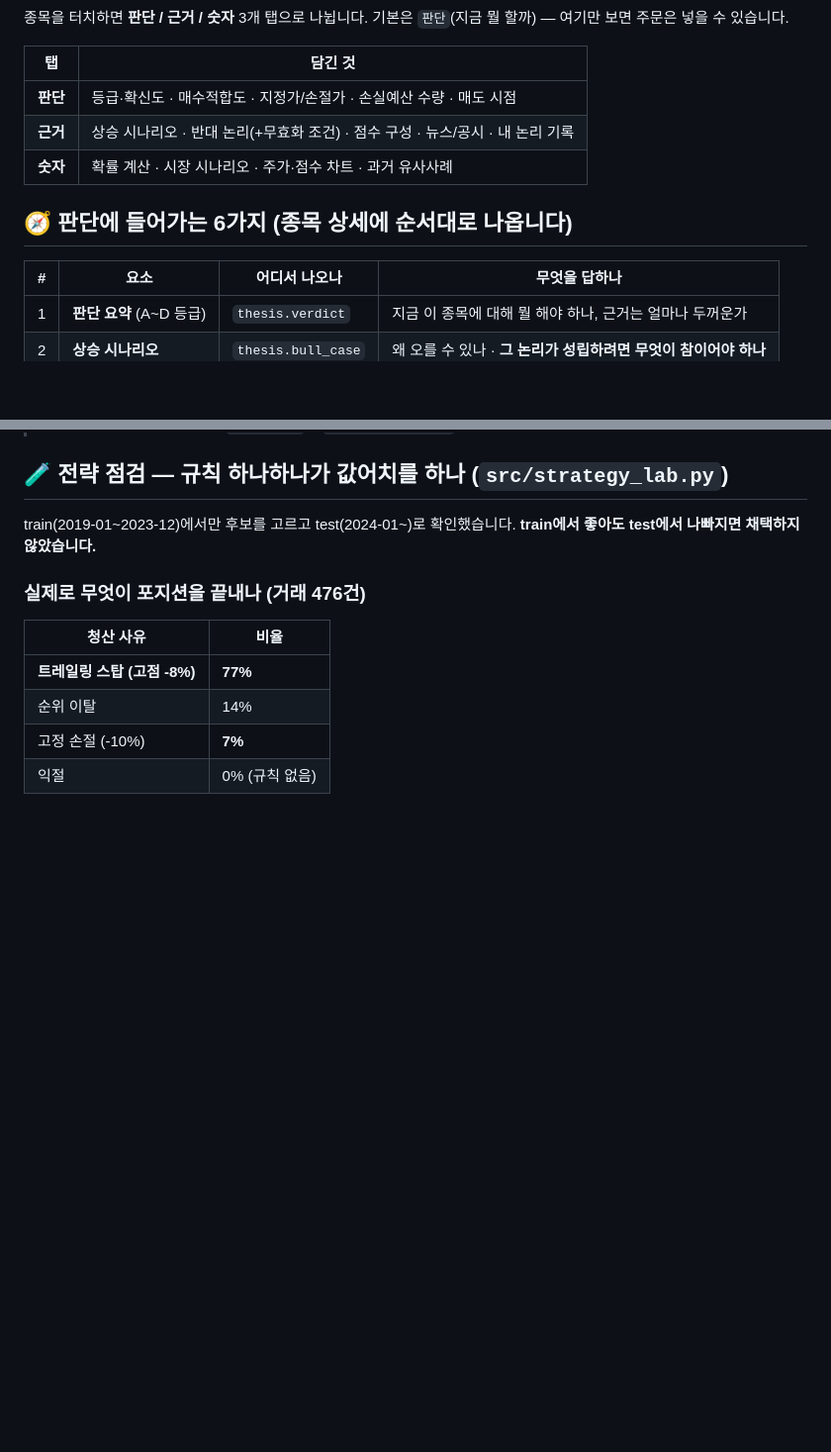
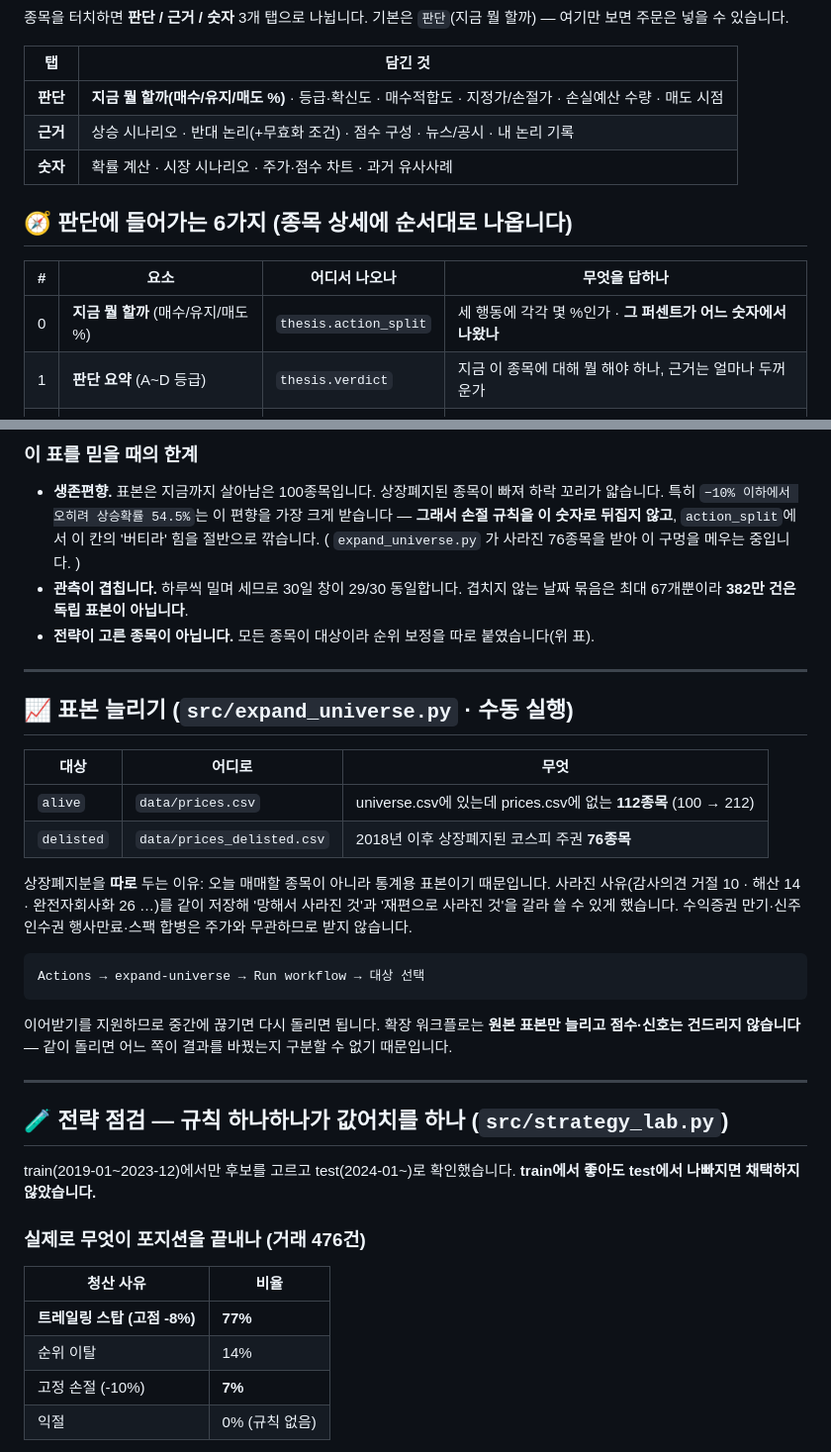
Before and after one commit to sunbmj4119-cmd/rich, a Markdown page: README.md, 2 parts joined by grey strips. Shown at 99% size. Drawn GitHub-style; blank space fills up the shorter version.

````diff
--- a/README.md
+++ b/README.md
@@ -24,7 +24,7 @@
 
 | 탭 | 담긴 것 |
 |---|---|
-| **판단** | 등급·확신도 · 매수적합도 · 지정가/손절가 · 손실예산 수량 · 매도 시점 |
+| **판단** | **지금 뭘 할까(매수/유지/매도 %)** · 등급·확신도 · 매수적합도 · 지정가/손절가 · 손실예산 수량 · 매도 시점 |
 | **근거** | 상승 시나리오 · 반대 논리(+무효화 조건) · 점수 구성 · 뉴스/공시 · 내 논리 기록 |
 | **숫자** | 확률 계산 · 시장 시나리오 · 주가·점수 차트 · 과거 유사사례 |
 
@@ -32,6 +32,7 @@
 
 | # | 요소 | 어디서 나오나 | 무엇을 답하나 |
 |---|---|---|---|
+| 0 | **지금 뭘 할까** (매수/유지/매도 %) | `thesis.action_split` | 세 행동에 각각 몇 %인가 · **그 퍼센트가 어느 숫자에서 나왔나** |
 | 1 | **판단 요약** (A~D 등급) | `thesis.verdict` | 지금 이 종목에 대해 뭘 해야 하나, 근거는 얼마나 두꺼운가 |
 | 2 | **상승 시나리오** | `thesis.bull_case` | 왜 오를 수 있나 · **그 논리가 성립하려면 무엇이 참이어야 하나** |
 | 3 | **하락·반대 논리** | `thesis.bear_case` | 왜 틀릴 수 있나 (13가지 자동 체크) · **무효화 조건** |
@@ -263,3 +331,37 @@ raw 모멘텀 IC −0.010 → **÷연변동성 하면 +0.041**. 같은 +30%라
+### 이 표를 믿을 때의 한계
+
+- **생존편향.** 표본은 지금까지 살아남은 100종목입니다. 상장폐지된 종목이 빠져 하락 꼬리가 얇습니다.
+  특히 `−10% 이하에서 오히려 상승확률 54.5%`는 이 편향을 가장 크게 받습니다 —
+  **그래서 손절 규칙을 이 숫자로 뒤집지 않고**, `action_split`에서 이 칸의 '버티라' 힘을 절반으로 깎습니다.
+  ( `expand_universe.py` 가 사라진 76종목을 받아 이 구멍을 메우는 중입니다. )
+- **관측이 겹칩니다.** 하루씩 밀며 세므로 30일 창이 29/30 동일합니다.
+  겹치지 않는 날짜 묶음은 최대 67개뿐이라 **382만 건은 독립 표본이 아닙니다**.
+- **전략이 고른 종목이 아닙니다.** 모든 종목이 대상이라 순위 보정을 따로 붙였습니다(위 표).
+
+---
+
+## 📈 표본 늘리기 (`src/expand_universe.py` · 수동 실행)
+
+| 대상 | 어디로 | 무엇 |
+|---|---|---|
+| `alive` | `data/prices.csv` | universe.csv에 있는데 prices.csv에 없는 **112종목** (100 → 212) |
+| `delisted` | `data/prices_delisted.csv` | 2018년 이후 상장폐지된 코스피 주권 **76종목** |
+
+상장폐지분을 **따로** 두는 이유: 오늘 매매할 종목이 아니라 통계용 표본이기 때문입니다.
+사라진 사유(감사의견 거절 10 · 해산 14 · 완전자회사화 26 …)를 같이 저장해
+'망해서 사라진 것'과 '재편으로 사라진 것'을 갈라 쓸 수 있게 했습니다.
+수익증권 만기·신주인수권 행사만료·스팩 합병은 주가와 무관하므로 받지 않습니다.
+
+```
+Actions → expand-universe → Run workflow → 대상 선택
+```
+
+이어받기를 지원하므로 중간에 끊기면 다시 돌리면 됩니다.
+확장 워크플로는 **원본 표본만 늘리고 점수·신호는 건드리지 않습니다** —
+같이 돌리면 어느 쪽이 결과를 바꿨는지 구분할 수 없기 때문입니다.
+
+---
+
 ## 🧪 전략 점검 — 규칙 하나하나가 값어치를 하나 (`src/strategy_lab.py`)
 
 train(2019-01~2023-12)에서만 후보를 고르고 test(2024-01~)로 확인했습니다.
````
Also changed, not shown: other parts of README.md (+67 -0 lines).
